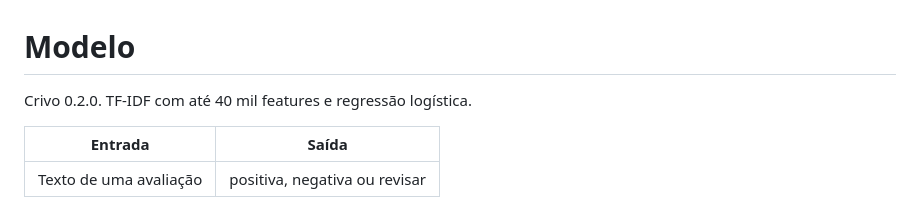
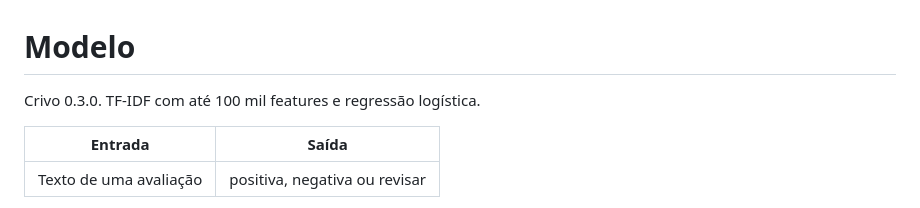
Before and after one commit to oyogi/crivo, a Markdown page: docs/modelo.md, the part around one of its changes. Drawn GitHub-style.

```diff
--- a/docs/modelo.md
+++ b/docs/modelo.md
@@ -1,6 +1,6 @@
 # Modelo
 
-Crivo 0.2.0. TF-IDF com até 40 mil features e regressão logística.
+Crivo 0.3.0. TF-IDF com até 100 mil features e regressão logística.
 
 | Entrada | Saída |
 |---|---|
```
Also changed, not shown: other parts of docs/modelo.md (+1 -1 lines), README.md (+31 -24 lines), docs/decisoes.md (+27 -6 lines), docs/images/cobertura.png, docs/images/confusao.png, 4 other files.
